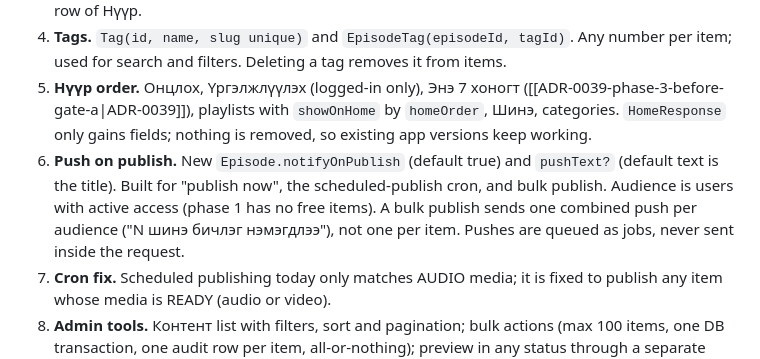
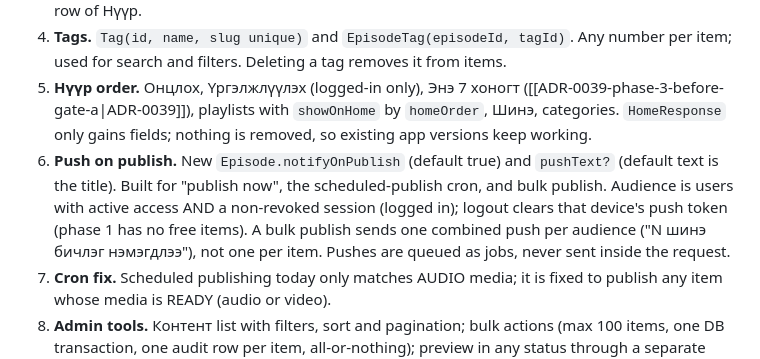
Before and after one commit to ganaagreg-cloud/Test-ongod, a Markdown page: docs/decisions/ADR-0042-content-organisation-and-publish-push.md, the part around the change. Drawn GitHub-style.

```diff
--- a/docs/decisions/ADR-0042-content-organisation-and-publish-push.md
+++ b/docs/decisions/ADR-0042-content-organisation-and-publish-push.md
@@ -19,7 +19,7 @@ This ADR covers phase 1 only (organise + admin management + push on publish). Fr
 3. **Онцлох (featured)** is one built-in playlist (`isFeatured`), seeded, never deletable. It is the top row of Нүүр.
 4. **Tags.** `Tag(id, name, slug unique)` and `EpisodeTag(episodeId, tagId)`. Any number per item; used for search and filters. Deleting a tag removes it from items.
 5. **Нүүр order.** Онцлох, Үргэлжлүүлэх (logged-in only), Энэ 7 хоногт ([[ADR-0039-phase-3-before-gate-a|ADR-0039]]), playlists with `showOnHome` by `homeOrder`, Шинэ, categories. `HomeResponse` only gains fields; nothing is removed, so existing app versions keep working.
-6. **Push on publish.** New `Episode.notifyOnPublish` (default true) and `pushText?` (default text is the title). Built for "publish now", the scheduled-publish cron, and bulk publish. Audience is users with active access (phase 1 has no free items). A bulk publish sends one combined push per audience ("N шинэ бичлэг нэмэгдлээ"), not one per item. Pushes are queued as jobs, never sent inside the request.
+6. **Push on publish.** New `Episode.notifyOnPublish` (default true) and `pushText?` (default text is the title). Built for "publish now", the scheduled-publish cron, and bulk publish. Audience is users with active access AND a non-revoked session (logged in); logout clears that device's push token (phase 1 has no free items). A bulk publish sends one combined push per audience ("N шинэ бичлэг нэмэгдлээ"), not one per item. Pushes are queued as jobs, never sent inside the request.
 7. **Cron fix.** Scheduled publishing today only matches AUDIO media; it is fixed to publish any item whose media is READY (audio or video).
 8. **Admin tools.** Контент list with filters, sort and pagination; bulk actions (max 100 items, one DB transaction, one audit row per item, all-or-nothing); preview in any status through a separate admin endpoint; duplicate to a new DRAFT; calendar; series, playlist and tag pages. Details are left to the builder.
 9. **Naming.** Code keeps the model name `Episode`. User-facing admin text says Контент / бичлэг; the mobile app keeps "Анги".
```
Also changed, not shown: docs/SPEC.md (+1 -1 lines).
